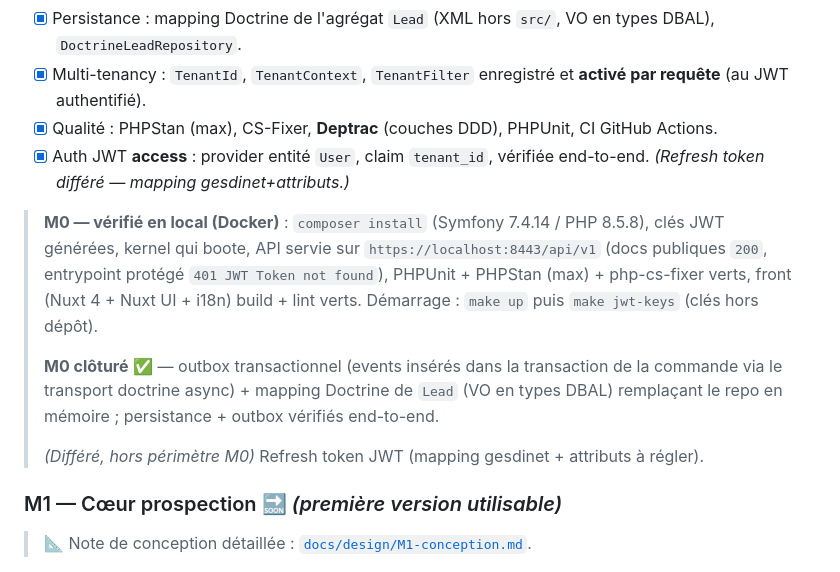
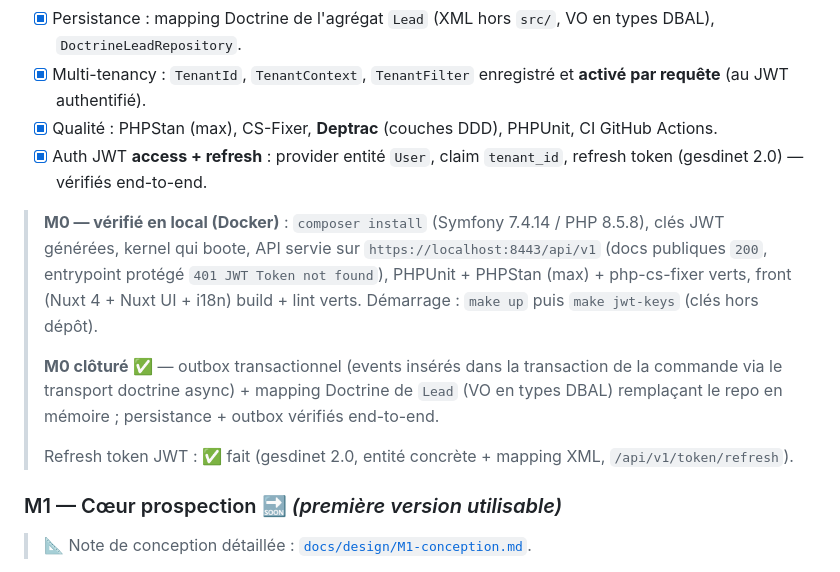
Before and after one commit to Benoit1108/plume, a Markdown page: docs/ROADMAP.md, the part around the change. GitHub-like rendering.

Commit message:
docs: roadmap — auth access + refresh vérifiée (M0)

```diff
--- a/docs/ROADMAP.md
+++ b/docs/ROADMAP.md
@@ -17,7 +17,7 @@ Fondations techniques.
 - [x] Persistance : mapping Doctrine de l'agrégat `Lead` (XML hors `src/`, VO en types DBAL), `DoctrineLeadRepository`.
 - [x] Multi-tenancy : `TenantId`, `TenantContext`, `TenantFilter` enregistré et **activé par requête** (au JWT authentifié).
 - [x] Qualité : PHPStan (max), CS-Fixer, **Deptrac** (couches DDD), PHPUnit, CI GitHub Actions.
-- [x] Auth JWT **access** : provider entité `User`, claim `tenant_id`, vérifiée end-to-end. *(Refresh token différé — mapping gesdinet+attributs.)*
+- [x] Auth JWT **access + refresh** : provider entité `User`, claim `tenant_id`, refresh token (gesdinet 2.0) — vérifiés end-to-end.
 
 > **M0 — vérifié en local (Docker)** : `composer install` (Symfony 7.4.14 / PHP 8.5.8),
 > clés JWT générées, kernel qui boote, API servie sur `https://localhost:8443/api/v1`
@@ -29,7 +29,7 @@ Fondations techniques.
 > via le transport doctrine async) + mapping Doctrine de `Lead` (VO en types DBAL) remplaçant
 > le repo en mémoire ; persistance + outbox vérifiés end-to-end.
 >
-> *(Différé, hors périmètre M0)* Refresh token JWT (mapping gesdinet + attributs à régler).
+> Refresh token JWT : ✅ fait (gesdinet 2.0, entité concrète + mapping XML, `/api/v1/token/refresh`).
 
 ### M1 — Cœur prospection 🔜 *(première version utilisable)*
 
```
